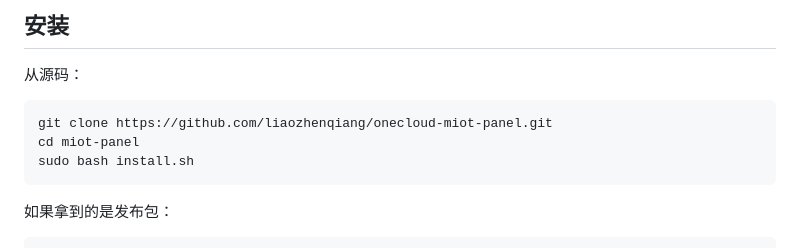
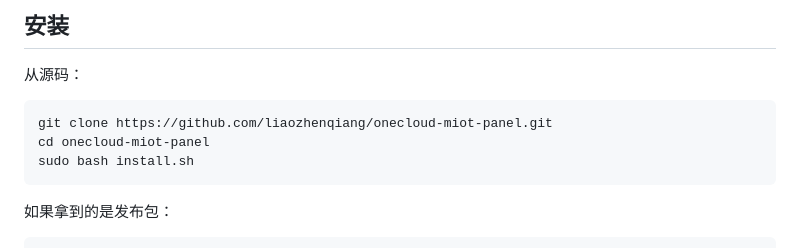
Before and after one commit to liaozhenqiang/miot-panel, a Markdown page: README.md, the part around the change. GitHub-like rendering.

Commit message:
Fix source install directory

````diff
--- a/README.md
+++ b/README.md
@@ -26,7 +26,7 @@
 
 ```bash
 git clone https://github.com/liaozhenqiang/onecloud-miot-panel.git
-cd miot-panel
+cd onecloud-miot-panel
 sudo bash install.sh
 ```
 
````
